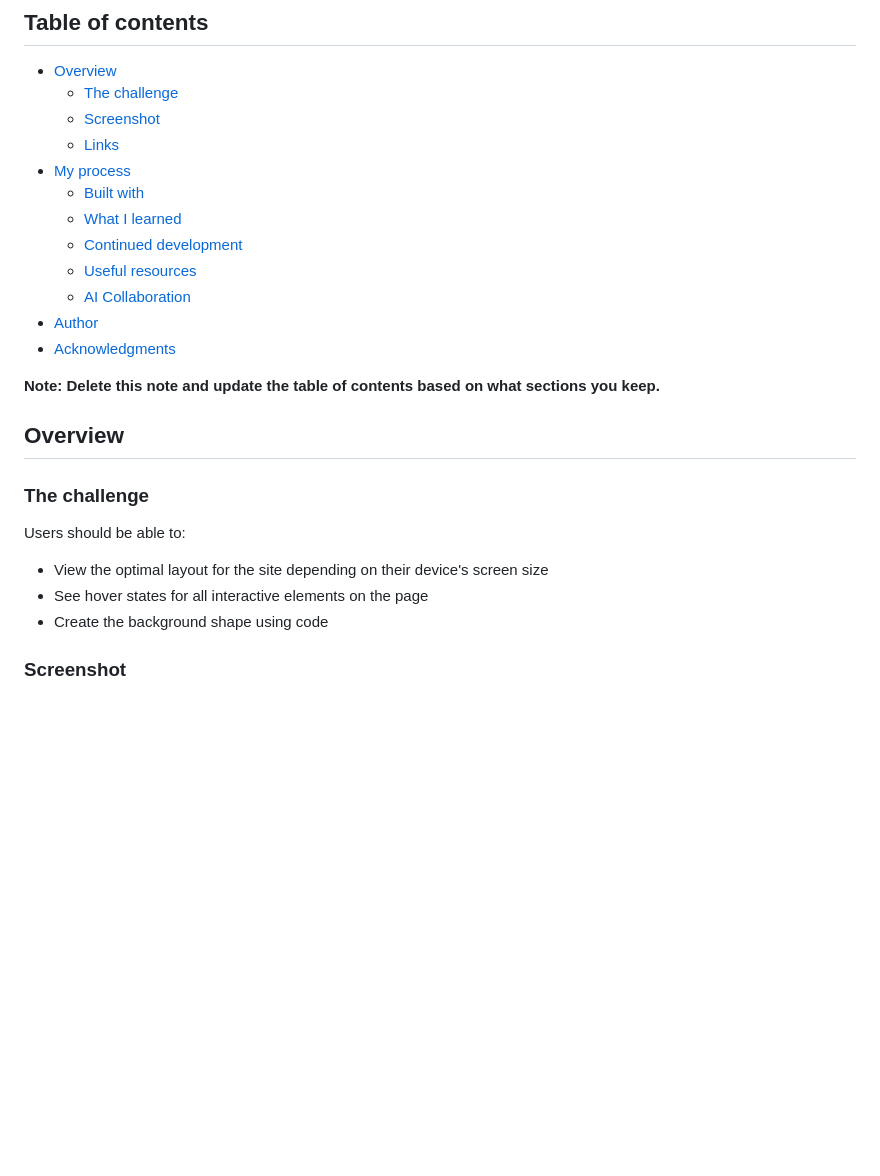
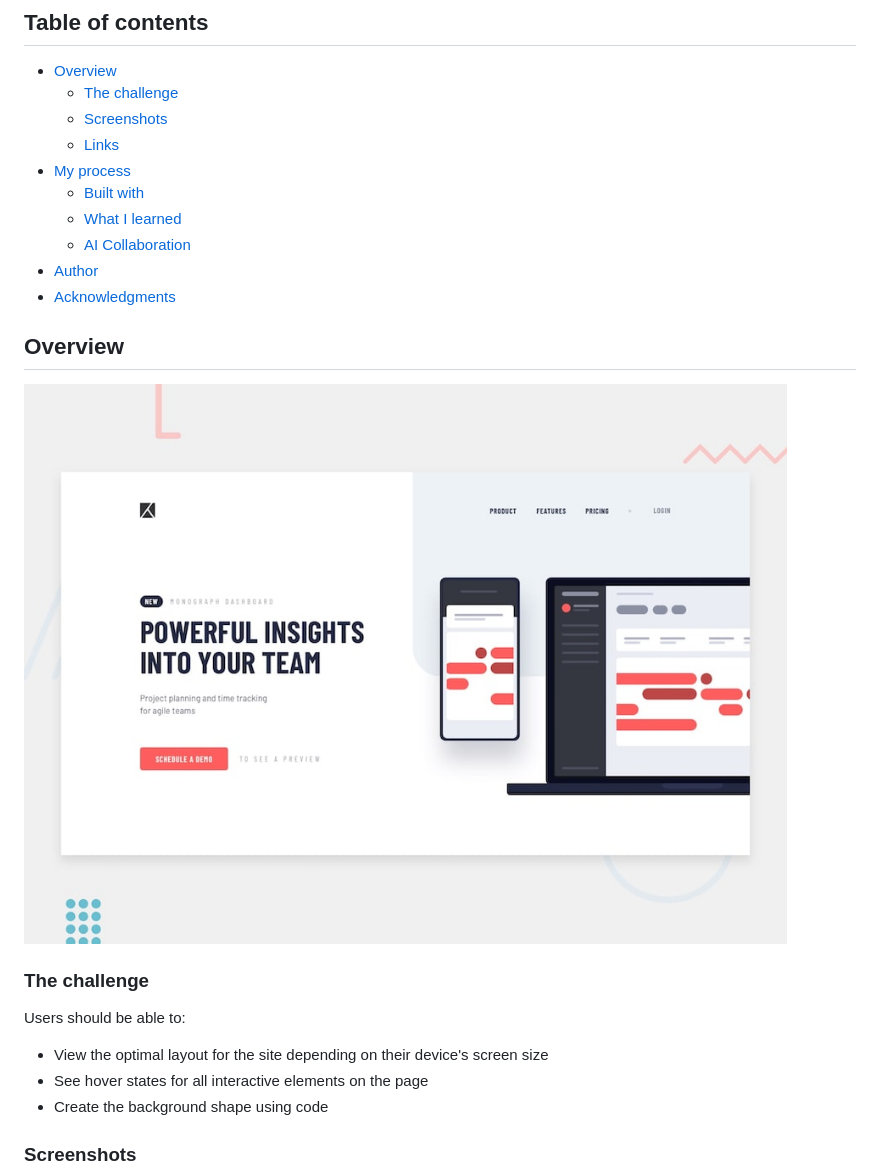
Before and after one commit to amansgz/project-tracking-intro-component, a Markdown page: README.md, the part around one of its changes. GitHub-like rendering; blank space fills up the shorter version.

```diff
--- a/README.md
+++ b/README.md
@@ -6,20 +6,18 @@ This is a solution to the [Project tracking intro component challenge on Fronten
 
 - [Overview](#overview)
   - [The challenge](#the-challenge)
-  - [Screenshot](#screenshot)
+  - [Screenshots](#screenshots)
   - [Links](#links)
 - [My process](#my-process)
   - [Built with](#built-with)
   - [What I learned](#what-i-learned)
-  - [Continued development](#continued-development)
-  - [Useful resources](#useful-resources)
   - [AI Collaboration](#ai-collaboration)
 - [Author](#author)
 - [Acknowledgments](#acknowledgments)
 
-**Note: Delete this note and update the table of contents based on what sections you keep.**
+## Overview
 
-## Overview
+![Design preview for the Project tracking intro component coding challenge](./design/preview.jpg)
 
 ### The challenge
 
@@ -29,5 +27,5 @@ Users should be able to:
 - See hover states for all interactive elements on the page
 - Create the background shape using code
 
-### Screenshot
+### Screenshots
 
```
Also changed, not shown: other parts of README.md (+120 -55 lines).
